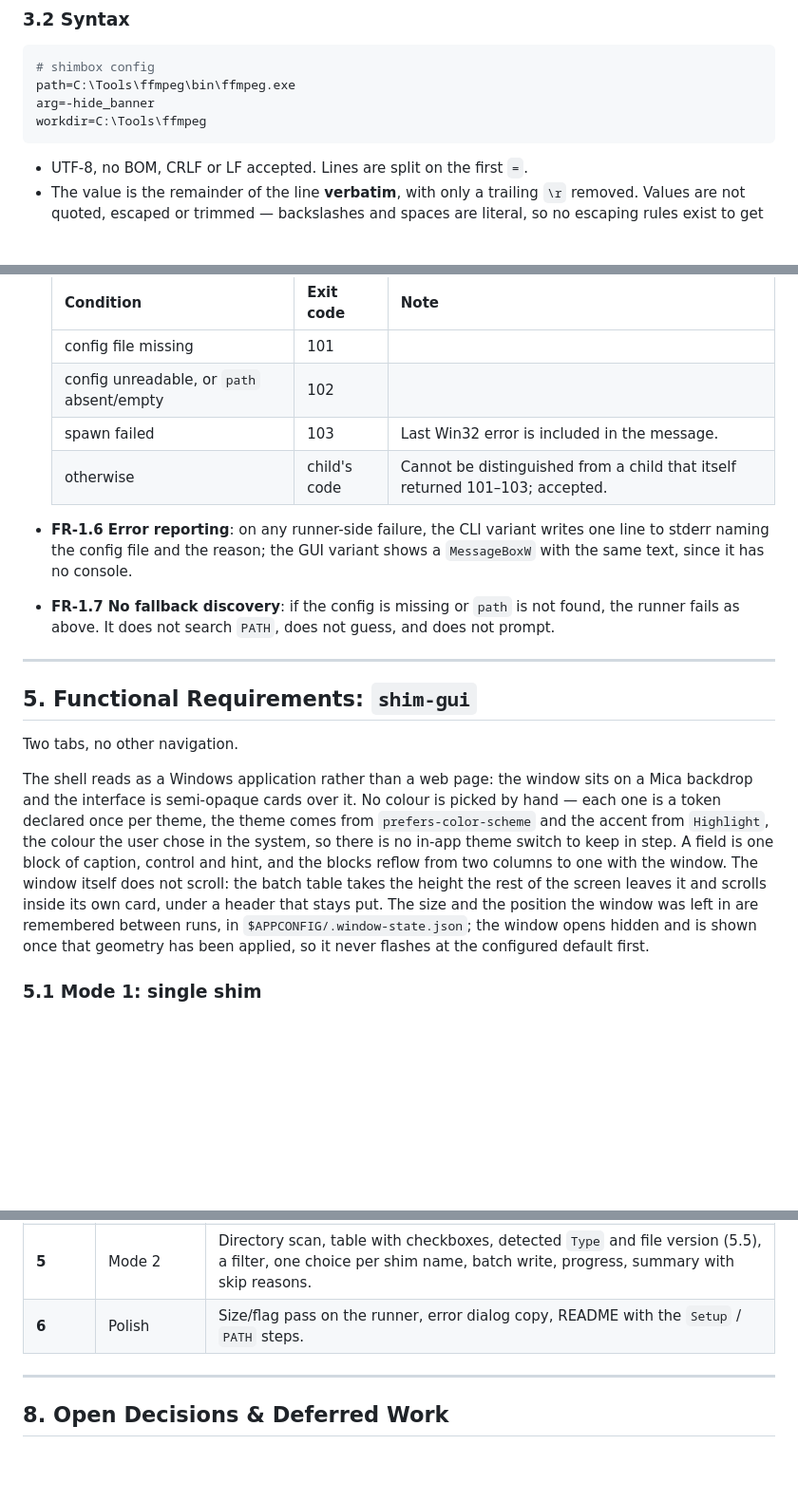
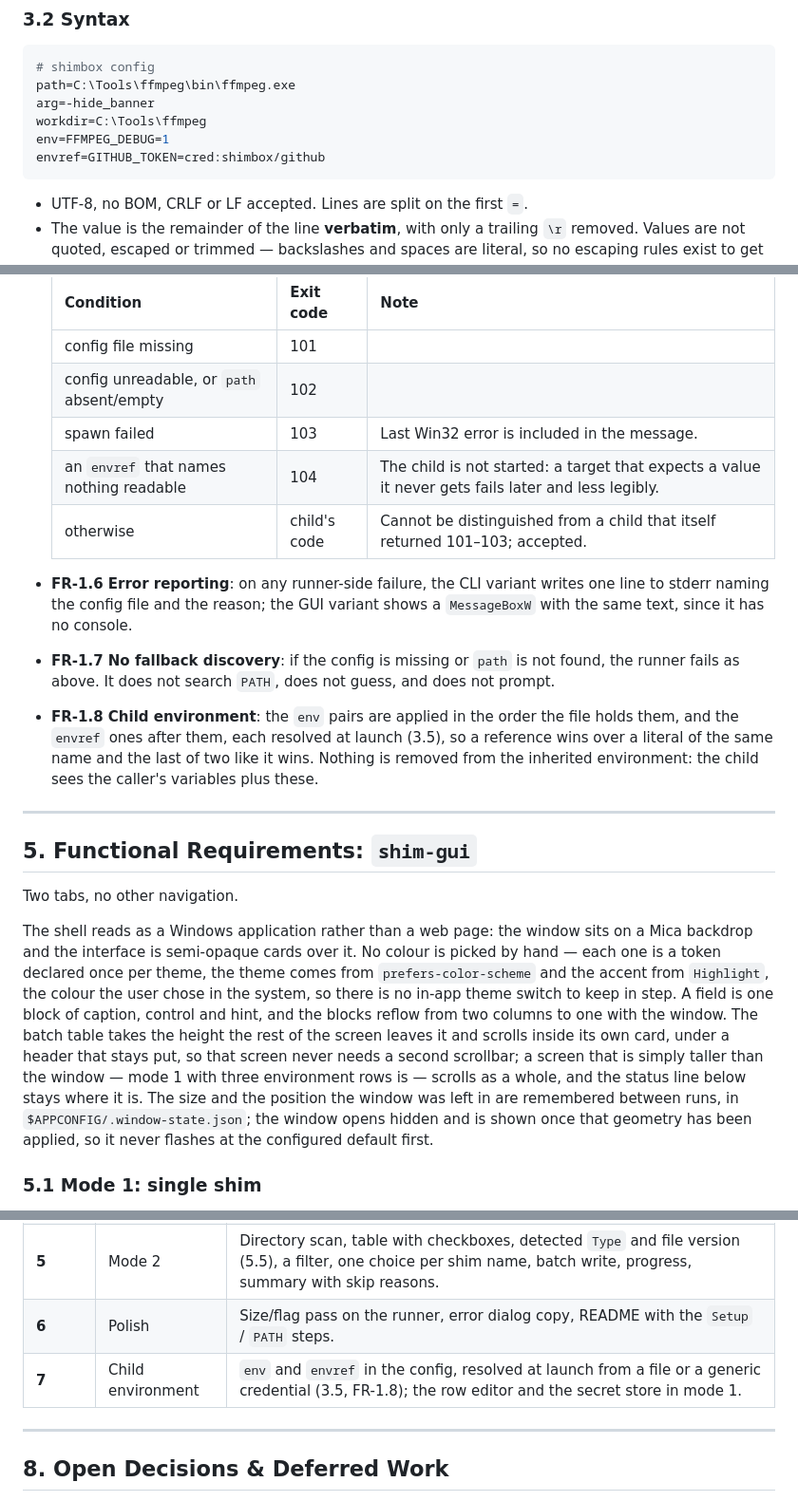
Before and after one commit to goloveshko/shimbox, a Markdown page: docs/techspec.md, 3 parts joined by grey strips. Shown at 95% size. Drawn GitHub-style; blank space fills up the shorter version.

````diff
--- a/docs/techspec.md
+++ b/docs/techspec.md
@@ -147,6 +147,8 @@ parses it, so only one parser exists.
 path=C:\Tools\ffmpeg\bin\ffmpeg.exe
 arg=-hide_banner
 workdir=C:\Tools\ffmpeg
+env=FFMPEG_DEBUG=1
+envref=GITHUB_TOKEN=cred:shimbox/github
 ```
 
 * UTF-8, no BOM, CRLF or LF accepted. Lines are split on the first `=`.
@@ -207,6 +243,7 @@ child's *arguments* changes — only its `GetCurrentDirectory`. Explicit
   | config file missing | 101 | |
   | config unreadable, or `path` absent/empty | 102 | |
   | spawn failed | 103 | Last Win32 error is included in the message. |
+  | an `envref` that names nothing readable | 104 | The child is not started: a target that expects a value it never gets fails later and less legibly. |
   | otherwise | child's code | Cannot be distinguished from a child that itself returned 101–103; accepted. |
 
 * **FR-1.6 Error reporting**: on any runner-side failure, the CLI variant writes
@@ -215,6 +252,11 @@ child's *arguments* changes — only its `GetCurrentDirectory`. Explicit
 * **FR-1.7 No fallback discovery**: if the config is missing or `path` is not
   found, the runner fails as above. It does not search `PATH`, does not guess,
   and does not prompt.
+* **FR-1.8 Child environment**: the `env` pairs are applied in the order the
+  file holds them, and the `envref` ones after them, each resolved at launch
+  (3.5), so a reference wins over a literal of the same name and the last of two
+  like it wins. Nothing is removed from the inherited environment: the child
+  sees the caller's variables plus these.
 
 ---
 
@@ -228,10 +270,12 @@ picked by hand — each one is a token declared once per theme, the theme comes
 from `prefers-color-scheme` and the accent from `Highlight`, the colour the user
 chose in the system, so there is no in-app theme switch to keep in step. A field
 is one block of caption, control and hint, and the blocks reflow from two
-columns to one with the window. The window itself does not scroll: the batch
-table takes the height the rest of the screen leaves it and scrolls inside its
-own card, under a header that stays put. The size and the position the window was
-left in are remembered between runs, in `$APPCONFIG/.window-state.json`; the
+columns to one with the window. The batch table takes the height the rest of the
+screen leaves it and scrolls inside its own card, under a header that stays put,
+so that screen never needs a second scrollbar; a screen that is simply taller
+than the window — mode 1 with three environment rows is — scrolls as a whole,
+and the status line below stays where it is. The size and the position the window
+was left in are remembered between runs, in `$APPCONFIG/.window-state.json`; the
 window opens hidden and is shown once that geometry has been applied, so it never
 flashes at the configured default first.
 
@@ -377,6 +428,7 @@ preselection of 5.2 come from the PE resource directory.
 | **4** | Mode 1 | Pickers, alias, arguments, workdir, validation, generation, collision skip, notification. Includes PE `Subsystem` detection (5.4) behind the `Auto detect` dropdown. |
 | **5** | Mode 2 | Directory scan, table with checkboxes, detected `Type` and file version (5.5), a filter, one choice per shim name, batch write, progress, summary with skip reasons. |
 | **6** | Polish | Size/flag pass on the runner, error dialog copy, README with the `Setup` / `PATH` steps. |
+| **7** | Child environment | `env` and `envref` in the config, resolved at launch from a file or a generic credential (3.5, FR-1.8); the row editor and the secret store in mode 1. |
 
 ---
 
````
Also changed, not shown: other parts of docs/techspec.md (+46 -0 lines).
